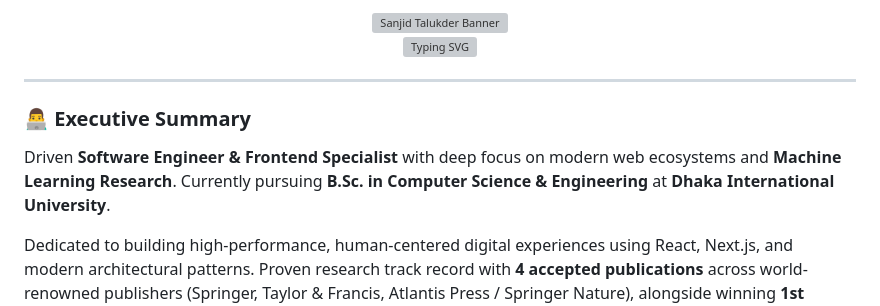
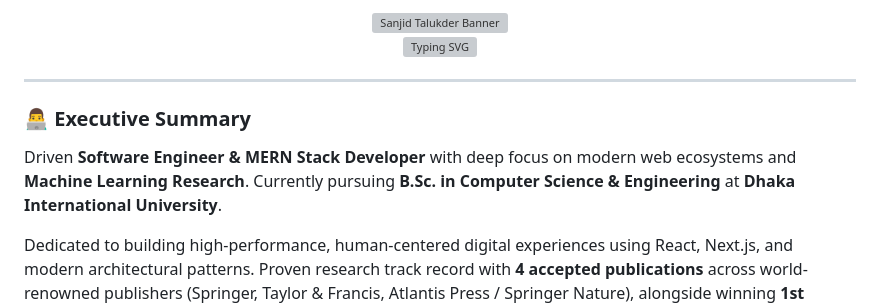
Before and after one commit to sanjidtalukder/sanjidtalukder, a Markdown page: README.md, the part around one of its changes. GitHub-like rendering; grey boxes are pictures that could not be loaded.

Commit message:
Change Frontend Developer to MERN Stack Developer

```diff
--- a/README.md
+++ b/README.md
@@ -14,7 +14,7 @@
 
 ### 👨‍💻 Executive Summary
 
-Driven **Software Engineer & Frontend Specialist** with deep focus on modern web ecosystems and **Machine Learning Research**. Currently pursuing **B.Sc. in Computer Science & Engineering** at **Dhaka International University**.
+Driven **Software Engineer & MERN Stack Developer** with deep focus on modern web ecosystems and **Machine Learning Research**. Currently pursuing **B.Sc. in Computer Science & Engineering** at **Dhaka International University**.
 
 Dedicated to building high-performance, human-centered digital experiences using React, Next.js, and modern architectural patterns. Proven research track record with **4 accepted publications** across world-renowned publishers (Springer, Taylor & Francis, Atlantis Press / Springer Nature), alongside winning **1st Runner-Up at the NASA Space Apps Challenge**.
 
```
Also changed, not shown: other parts of README.md (+2 -2 lines).
